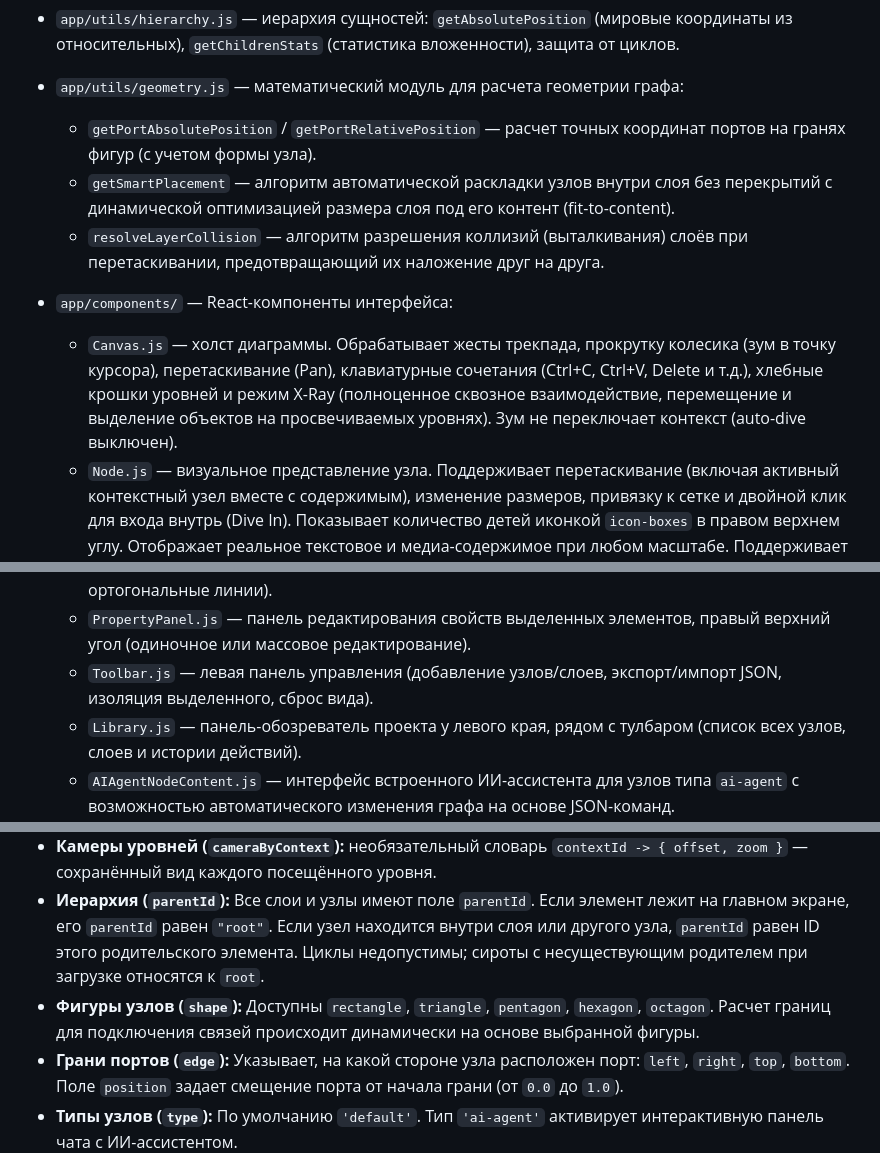
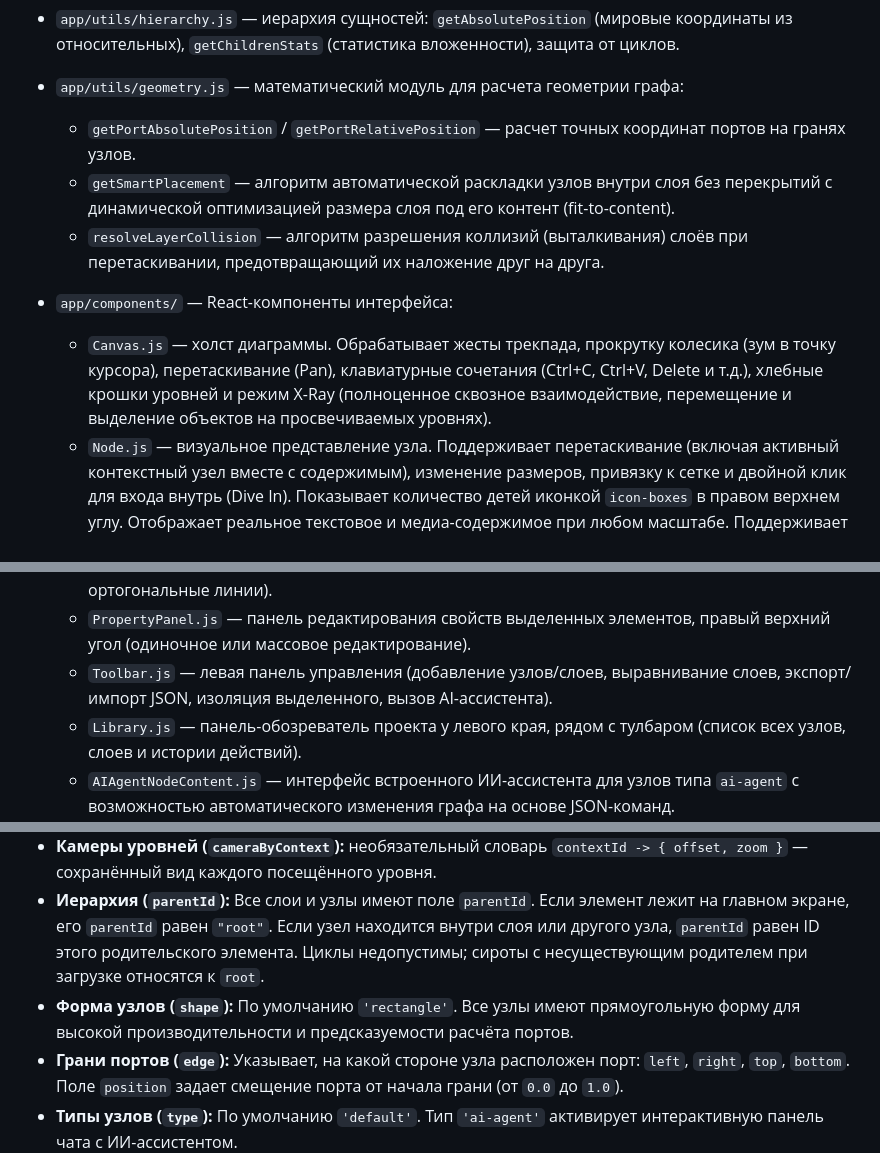
Before and after one commit to metronidazollover-lgtm/architector, a Markdown page: README.md, 3 parts joined by grey strips. Drawn GitHub-style.

Commit message:
docs: обновление README.md и PLAN.md с учетом текущего состояния панели инструментов и геометрии

```diff
--- a/README.md
+++ b/README.md
@@ -27,17 +27,17 @@
   * Навигацию по уровням иерархии: `DIVE_INTO` (вход в узел, порт или связь), `NAVIGATE_TO` (хлебные крошки), `GO_TO_CONTEXT` (прямой прыжок к контексту).
 * `app/utils/hierarchy.js` — иерархия сущностей: `getAbsolutePosition` (мировые координаты из относительных), `getChildrenStats` (статистика вложенности), защита от циклов.
 * `app/utils/geometry.js` — математический модуль для расчета геометрии графа:
-  * `getPortAbsolutePosition` / `getPortRelativePosition` — расчет точных координат портов на гранях фигур (с учетом формы узла).
+  * `getPortAbsolutePosition` / `getPortRelativePosition` — расчет точных координат портов на гранях узлов.
   * `getSmartPlacement` — алгоритм автоматической раскладки узлов внутри слоя без перекрытий с динамической оптимизацией размера слоя под его контент (fit-to-content).
   * `resolveLayerCollision` — алгоритм разрешения коллизий (выталкивания) слоёв при перетаскивании, предотвращающий их наложение друг на друга.
 * `app/components/` — React-компоненты интерфейса:
-  * `Canvas.js` — холст диаграммы. Обрабатывает жесты трекпада, прокрутку колесика (зум в точку курсора), перетаскивание (Pan), клавиатурные сочетания (Ctrl+C, Ctrl+V, Delete и т.д.), хлебные крошки уровней и режим X-Ray (полноценное сквозное взаимодействие, перемещение и выделение объектов на просвечиваемых уровнях). Зум не переключает контекст (auto-dive выключен).
+  * `Canvas.js` — холст диаграммы. Обрабатывает жесты трекпада, прокрутку колесика (зум в точку курсора), перетаскивание (Pan), клавиатурные сочетания (Ctrl+C, Ctrl+V, Delete и т.д.), хлебные крошки уровней и режим X-Ray (полноценное сквозное взаимодействие, перемещение и выделение объектов на просвечиваемых уровнях).
   * `Node.js` — визуальное представление узла. Поддерживает перетаскивание (включая активный контекстный узел вместе с содержимым), изменение размеров, привязку к сетке и двойной клик для входа внутрь (Dive In). Показывает количество детей иконкой `icon-boxes` в правом верхнем углу. Отображает реальное текстовое и медиа-содержимое при любом масштабе. Поддерживает умную автоподстройку размера под контент с возможностью ручного ресайза (флаг `userResized` защищает ручной размер от сброса при изменении названия или цвета).
   * `Layer.js` — контейнер-слой. Позволяет визуально группировать узлы и перемещать их совместно (замок в шапке слоя захватывает узлы, попадающие в его границы геометрически). Предотвращает перекрытие с соседними слоями на том же уровне иерархии за счет скольжения по границам при перетаскивании.
   * `Port.js` — точка подключения связей на границе узла.
   * `Link.js` — соединительная линия между портами (поддерживает кривые Безье и ортогональные линии).
   * `PropertyPanel.js` — панель редактирования свойств выделенных элементов, правый верхний угол (одиночное или массовое редактирование).
-  * `Toolbar.js` — левая панель управления (добавление узлов/слоев, экспорт/импорт JSON, изоляция выделенного, сброс вида).
+  * `Toolbar.js` — левая панель управления (добавление узлов/слоев, выравнивание слоев, экспорт/импорт JSON, изоляция выделенного, вызов AI-ассистента).
   * `Library.js` — панель-обозреватель проекта у левого края, рядом с тулбаром (список всех узлов, слоев и истории действий).
   * `AIAgentNodeContent.js` — интерфейс встроенного ИИ-ассистента для узлов типа `ai-agent` с возможностью автоматического изменения графа на основе JSON-команд.
 
@@ -132,7 +132,7 @@
 * **Версия формата (`formatVersion`):** текущая — `10`. Файл без поля считается v9 (все позиции мировые) и конвертируется при импорте автоматически. Детали: `docs/MIGRATIONS.md`.
 * **Камеры уровней (`cameraByContext`):** необязательный словарь `contextId -> { offset, zoom }` — сохранённый вид каждого посещённого уровня.
 * **Иерархия (`parentId`):** Все слои и узлы имеют поле `parentId`. Если элемент лежит на главном экране, его `parentId` равен `"root"`. Если узел находится внутри слоя или другого узла, `parentId` равен ID этого родительского элемента. Циклы недопустимы; сироты с несуществующим родителем при загрузке относятся к `root`.
-* **Фигуры узлов (`shape`):** Доступны `rectangle`, `triangle`, `pentagon`, `hexagon`, `octagon`. Расчет границ для подключения связей происходит динамически на основе выбранной фигуры.
+* **Форма узлов (`shape`):** По умолчанию `'rectangle'`. Все узлы имеют прямоугольную форму для высокой производительности и предсказуемости расчёта портов.
 * **Грани портов (`edge`):** Указывает, на какой стороне узла расположен порт: `left`, `right`, `top`, `bottom`. Поле `position` задает смещение порта от начала грани (от `0.0` до `1.0`).
 * **Типы узлов (`type`):** По умолчанию `'default'`. Тип `'ai-agent'` активирует интерактивную панель чата с ИИ-ассистентом.
 * **Контекст связи (`context`):** справочное поле. Фактический уровень отображения связи редактор вычисляет из контекстов узлов на её концах; при расхождении вычисленное значение имеет приоритет. Внешним генераторам JSON достаточно корректно заполнить `sourcePortId`/`targetPortId`.
```
Also changed, not shown: docs/PLAN.md (+1 -2 lines).
